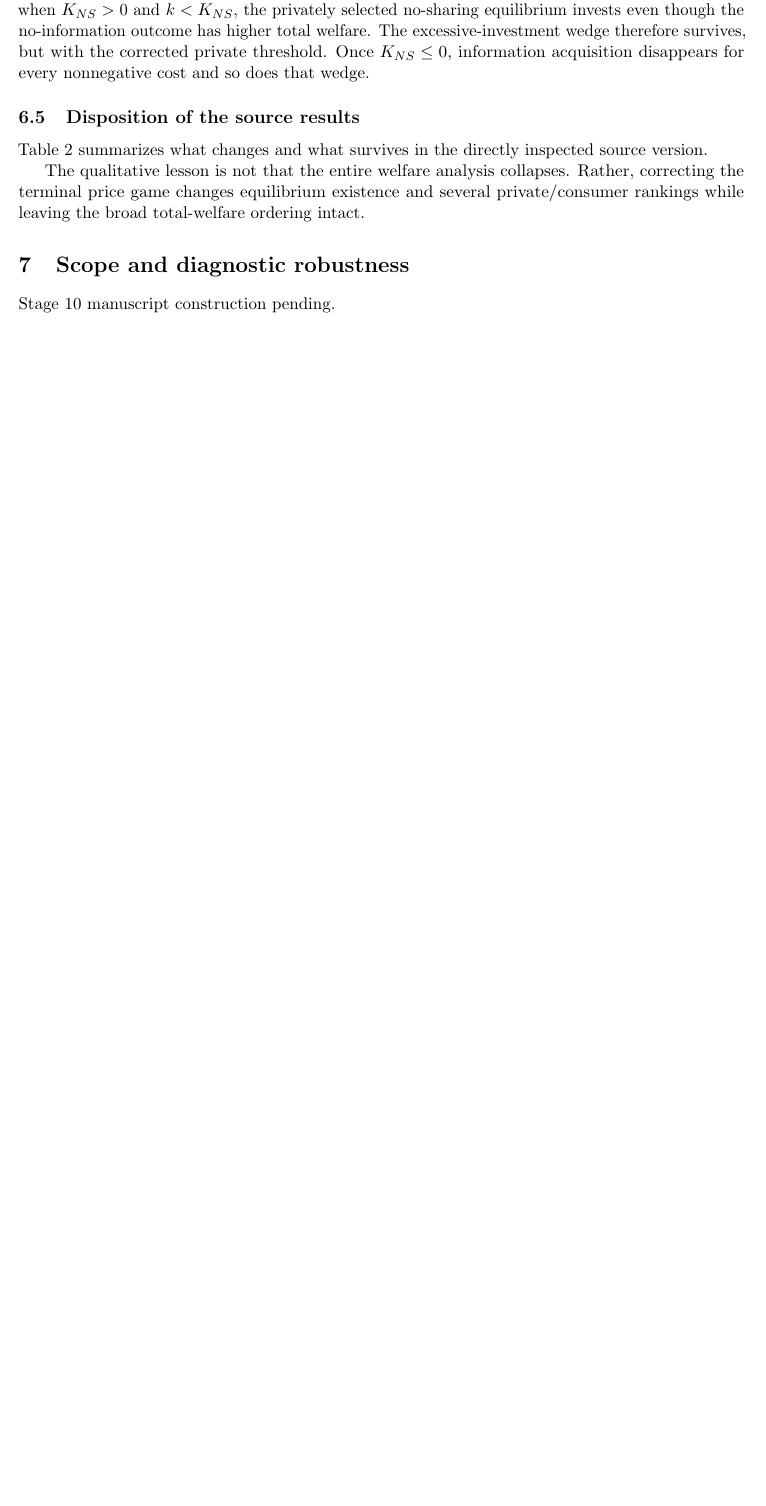
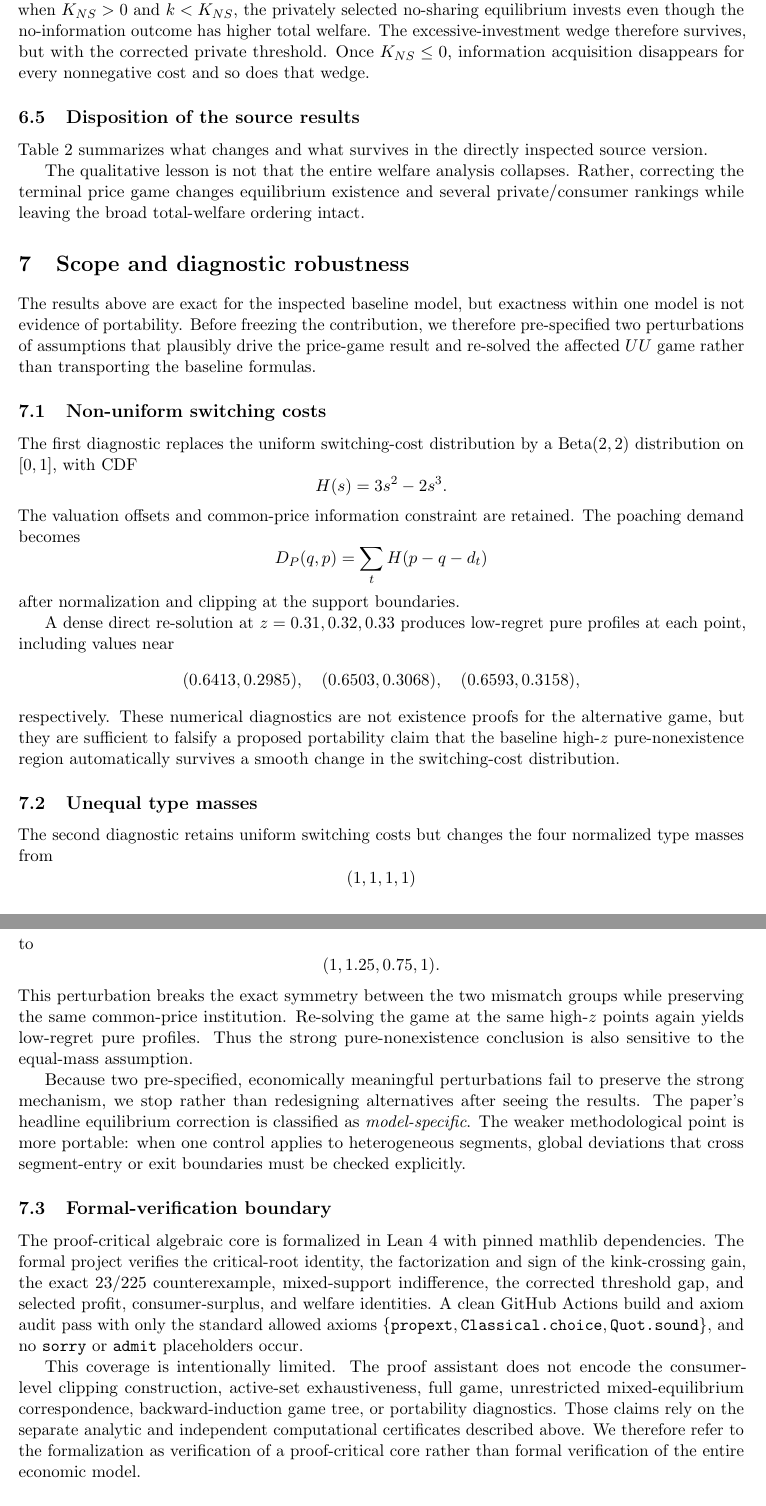
Before and after one commit to ryotamatsuki/shy-stenbacka-2013-customer-recognition-reassessment, a LaTeX paper (manuscript/main.tex, which reads manuscript/sections/07_scope_robustness.tex): part of page 12 of 13 before the commit and two parts of pages 12 and 13 of 14 after it, the two joined at a grey line, cut so that both start at the same text, the shorter picture padded with empty space. Compiled offline with pdfLaTeX.

Commit message:
stage10: construct scope robustness and institutional bridge

```diff
--- a/manuscript/sections/07_scope_robustness.tex
+++ b/manuscript/sections/07_scope_robustness.tex
@@ -1,2 +1,43 @@
-\section{Scope and diagnostic robustness}
-Stage 10 manuscript construction pending.
+\section{Scope and diagnostic robustness}\label{sec:scope}
+
+The results above are exact for the inspected baseline model, but exactness within one model is not evidence of portability.  Before freezing the contribution, we therefore pre-specified two perturbations of assumptions that plausibly drive the price-game result and re-solved the affected \(UU\) game rather than transporting the baseline formulas.
+
+\subsection{Non-uniform switching costs}
+
+The first diagnostic replaces the uniform switching-cost distribution by a Beta\((2,2)\) distribution on \([0,1]\), with CDF
+\[
+H(s)=3s^2-2s^3.
+\]
+The valuation offsets and common-price information constraint are retained.  The poaching demand becomes
+\[
+D_P(q,p)=\sum_t H(p-q-d_t)
+\]
+after normalization and clipping at the support boundaries.
+
+A dense direct re-solution at \(z=0.31,0.32,0.33\) produces low-regret pure profiles at each point, including values near
+\[
+(0.6413,0.2985),\quad
+(0.6503,0.3068),\quad
+(0.6593,0.3158),
+\]
+respectively.  These numerical diagnostics are not existence proofs for the alternative game, but they are sufficient to falsify a proposed portability claim that the baseline high-\(z\) pure-nonexistence region automatically survives a smooth change in the switching-cost distribution.
+
+\subsection{Unequal type masses}
+
+The second diagnostic retains uniform switching costs but changes the four normalized type masses from
+\[
+(1,1,1,1)
+\]
+to
+\[
+(1,1.25,0.75,1).
+\]
+This perturbation breaks the exact symmetry between the two mismatch groups while preserving the same common-price institution.  Re-solving the game at the same high-\(z\) points again yields low-regret pure profiles.  Thus the strong pure-nonexistence conclusion is also sensitive to the equal-mass assumption.
+
+Because two pre-specified, economically meaningful perturbations fail to preserve the strong mechanism, we stop rather than redesigning alternatives after seeing the results.  The paper's headline equilibrium correction is classified as \emph{model-specific}.  The weaker methodological point is more portable: when one control applies to heterogeneous segments, global deviations that cross segment-entry or exit boundaries must be checked explicitly.
+
+\subsection{Formal-verification boundary}
+
+The proof-critical algebraic core is formalized in Lean 4 with pinned mathlib dependencies.  The formal project verifies the critical-root identity, the factorization and sign of the kink-crossing gain, the exact \(23/225\) counterexample, mixed-support indifference, the corrected threshold gap, and selected profit, consumer-surplus, and welfare identities.  A clean GitHub Actions build and axiom audit pass with only the standard allowed axioms \(\{\texttt{propext},\texttt{Classical.choice},\texttt{Quot.sound}\}\), and no \texttt{sorry} or \texttt{admit} placeholders occur.
+
+This coverage is intentionally limited.  The proof assistant does not encode the consumer-level clipping construction, active-set exhaustiveness, full game, unrestricted mixed-equilibrium correspondence, backward-induction game tree, or portability diagnostics.  Those claims rely on the separate analytic and independent computational certificates described above.  We therefore refer to the formalization as verification of a proof-critical core rather than formal verification of the entire economic model.
```
Also changed, not shown: manuscript/sections/07_scope_robustness.tex (6 more changed lines).
